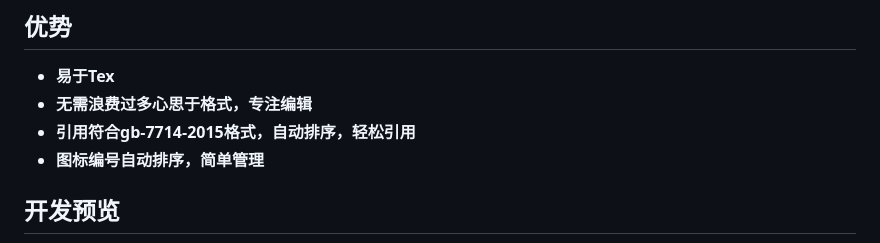
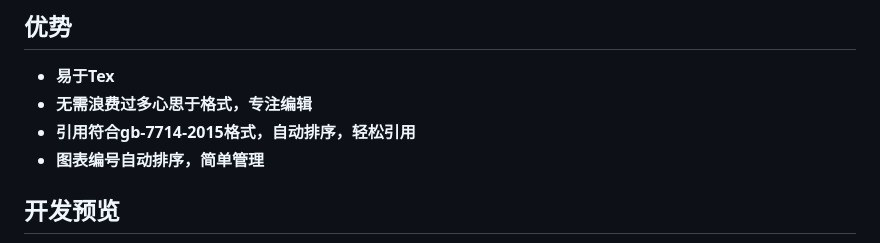
Before and after one commit to GrooveWJH/unofficial-sdu-thesis, a Markdown page: README.md, the part around one of its changes. Drawn GitHub-style.

Commit message:
fixed wrong character in readme.

```diff
--- a/README.md
+++ b/README.md
@@ -16,7 +16,7 @@
 - **易于Tex**
 - **无需浪费过多心思于格式，专注编辑**
 - **引用符合gb-7714-2015格式，自动排序，轻松引用**
-- **图标编号自动排序，简单管理**
+- **图表编号自动排序，简单管理**
 
 ## 开发预览
 
```
Also changed, not shown: other parts of README.md (+1 -1 lines).
